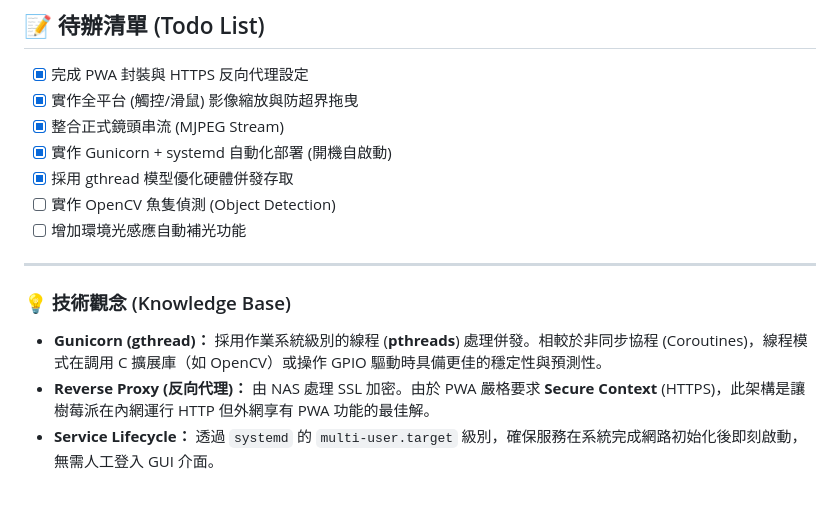
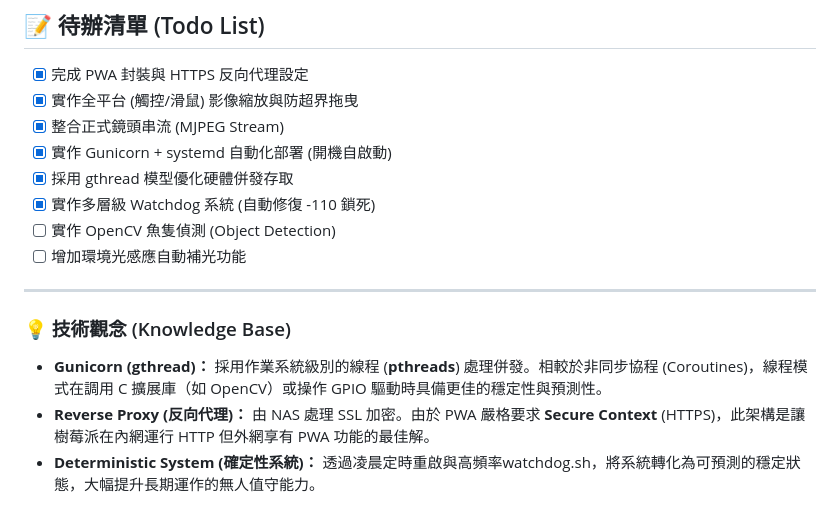
Before and after one commit to CrowHatter/IotFishTank, a Markdown page: README.md, the part around one of its changes. Rendered like a GitHub page.

```diff
--- a/README.md
+++ b/README.md
@@ -139,6 +212,7 @@ sudo systemctl start fishtank.service
 - [x] 整合正式鏡頭串流 (MJPEG Stream)
 - [x] 實作 Gunicorn + systemd 自動化部署 (開機自啟動)
 - [x] 採用 gthread 模型優化硬體併發存取
+- [x] 實作多層級 Watchdog 系統 (自動修復 -110 鎖死)
 - [ ] 實作 OpenCV 魚隻偵測 (Object Detection)
 - [ ] 增加環境光感應自動補光功能
 
@@ -148,4 +222,4 @@ sudo systemctl start fishtank.service
 
 * **Gunicorn (gthread)：** 採用作業系統級別的線程 (**pthreads**) 處理併發。相較於非同步協程 (Coroutines)，線程模式在調用 C 擴展庫（如 OpenCV）或操作 GPIO 驅動時具備更佳的穩定性與預測性。
 * **Reverse Proxy (反向代理)：** 由 NAS 處理 SSL 加密。由於 PWA 嚴格要求 **Secure Context** (HTTPS)，此架構是讓樹莓派在內網運行 HTTP 但外網享有 PWA 功能的最佳解。
-* **Service Lifecycle：** 透過 `systemd` 的 `multi-user.target` 級別，確保服務在系統完成網路初始化後即刻啟動，無需人工登入 GUI 介面。
+* **Deterministic System (確定性系統)：** 透過凌晨定時重啟與高頻率watchdog.sh，將系統轉化為可預測的穩定狀態，大幅提升長期運作的無人值守能力。
```
Also changed, not shown: other parts of README.md (+73 -0 lines).
